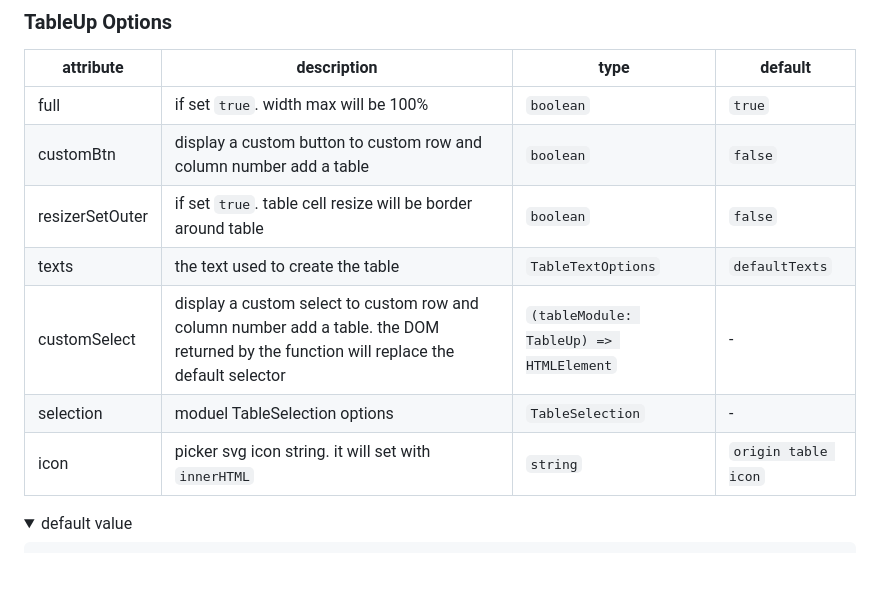
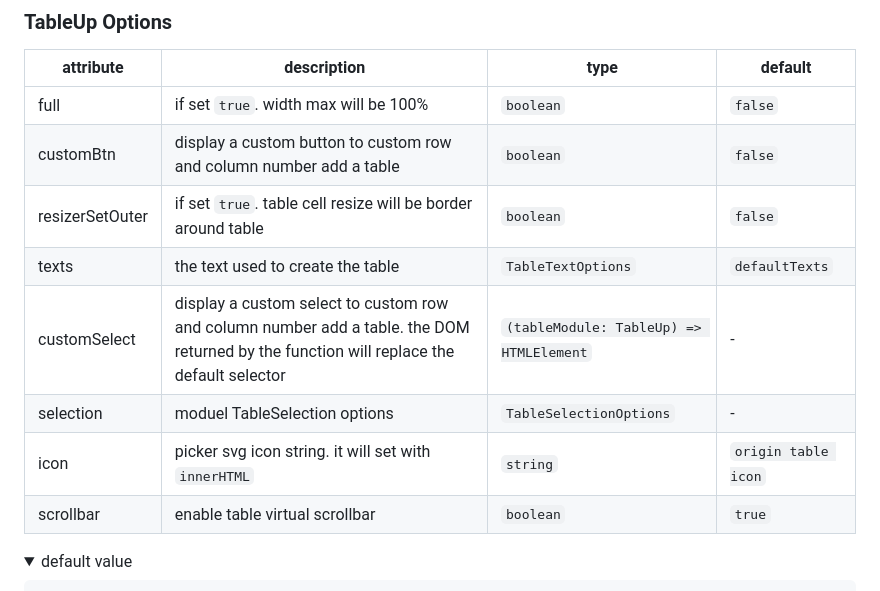
Before and after one commit to zzxming/quill-table-up, a Markdown page: README.md, the part around the change. Rendered like a GitHub page; folded sections open; blank space fills up the shorter version.

Commit message:
docs: update README.md

```diff
--- a/README.md
+++ b/README.md
@@ -57,13 +57,14 @@ const quill = new Quill('#editor', {
 
 | attribute       | description                                                                                                                             | type                                    | default             |
 | --------------- | --------------------------------------------------------------------------------------------------------------------------------------- | --------------------------------------- | ------------------- |
-| full            | if set `true`. width max will be 100%                                                                                                   | `boolean`                               | `true`              |
+| full            | if set `true`. width max will be 100%                                                                                                   | `boolean`                               | `false`             |
 | customBtn       | display a custom button to custom row and column number add a table                                                                     | `boolean`                               | `false`             |
 | resizerSetOuter | if set `true`. table cell resize will be border around table                                                                            | `boolean`                               | `false`             |
 | texts           | the text used to create the table                                                                                                       | `TableTextOptions`                      | `defaultTexts`      |
 | customSelect    | display a custom select to custom row and column number add a table. the DOM returned by the function will replace the default selector | `(tableModule: TableUp) => HTMLElement` | -                   |
-| selection       | moduel TableSelection options                                                                                                           | `TableSelection`                        | -                   |
+| selection       | moduel TableSelection options                                                                                                           | `TableSelectionOptions`                 | -                   |
 | icon            | picker svg icon string. it will set with `innerHTML`                                                                                    | `string`                                | `origin table icon` |
+| scrollbar       | enable table virtual scrollbar                                                                                                          | `boolean`                               | `true`              |
 
 <details>
   <summary> default value </summary>
```
